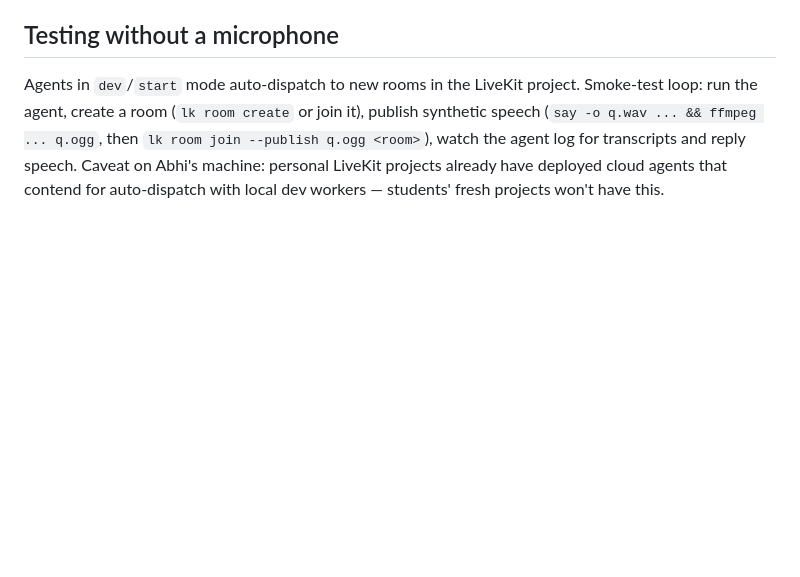
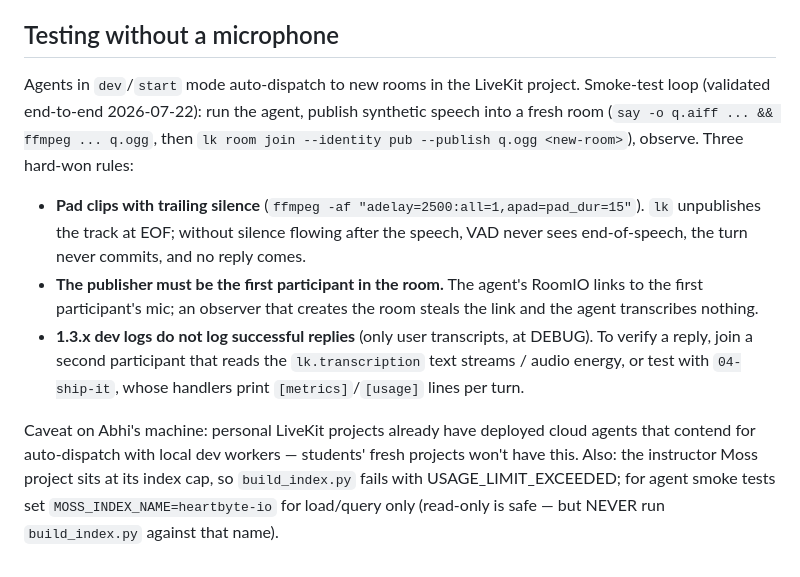
Before and after one commit to diabhey/first-byte, a Markdown page: CLAUDE.md, the part around the change. GitHub-like rendering; blank space fills up the shorter version.

Commit message:
Add heartbyte.io CTA, exercise-numbering note, listing-drift note
- README: 'Hear the finished thing first' CTA to heartbyte.io up top
- README: explain the Exercise 4 gap (function-tools cut; numbering kept
  to match the published O'Reilly listing)
- 04-ship-it README: extend the metrics drift note to explicitly cover the
  course listing's newer-SDK event names (listing can't be corrected)
- CLAUDE.md: validated no-mic smoke-test rules (silence padding, publisher
  ordering, reply visibility) + Moss index-cap caveat

```diff
--- a/CLAUDE.md
+++ b/CLAUDE.md
@@ -87,9 +87,25 @@ flow both ways between it and this repo.
 ## Testing without a microphone
 
 Agents in `dev`/`start` mode auto-dispatch to new rooms in the LiveKit project.
-Smoke-test loop: run the agent, create a room (`lk room create` or join it),
-publish synthetic speech (`say -o q.wav ... && ffmpeg ... q.ogg`, then
-`lk room join --publish q.ogg <room>`), watch the agent log for transcripts and
-reply speech. Caveat on Abhi's machine: personal LiveKit projects already have
-deployed cloud agents that contend for auto-dispatch with local dev workers —
-students' fresh projects won't have this.
+Smoke-test loop (validated end-to-end 2026-07-22): run the agent, publish
+synthetic speech into a fresh room (`say -o q.aiff ... && ffmpeg ... q.ogg`,
+then `lk room join --identity pub --publish q.ogg <new-room>`), observe. Three
+hard-won rules:
+
+- **Pad clips with trailing silence** (`ffmpeg -af "adelay=2500:all=1,apad=pad_dur=15"`).
+  `lk` unpublishes the track at EOF; without silence flowing after the speech,
+  VAD never sees end-of-speech, the turn never commits, and no reply comes.
+- **The publisher must be the first participant in the room.** The agent's
+  RoomIO links to the first participant's mic; an observer that creates the
+  room steals the link and the agent transcribes nothing.
+- **1.3.x dev logs do not log successful replies** (only user transcripts, at
+  DEBUG). To verify a reply, join a second participant that reads the
+  `lk.transcription` text streams / audio energy, or test with `04-ship-it`,
+  whose handlers print `[metrics]`/`[usage]` lines per turn.
+
+Caveat on Abhi's machine: personal LiveKit projects already have deployed
+cloud agents that contend for auto-dispatch with local dev workers — students'
+fresh projects won't have this. Also: the instructor Moss project sits at its
+index cap, so `build_index.py` fails with USAGE_LIMIT_EXCEEDED; for agent
+smoke tests set `MOSS_INDEX_NAME=heartbyte-io` for load/query only (read-only
+is safe — but NEVER run `build_index.py` against that name).
```
Also changed, not shown: README.md (+4 -0 lines), sections/04-ship-it/README.md (+1 -1 lines).
